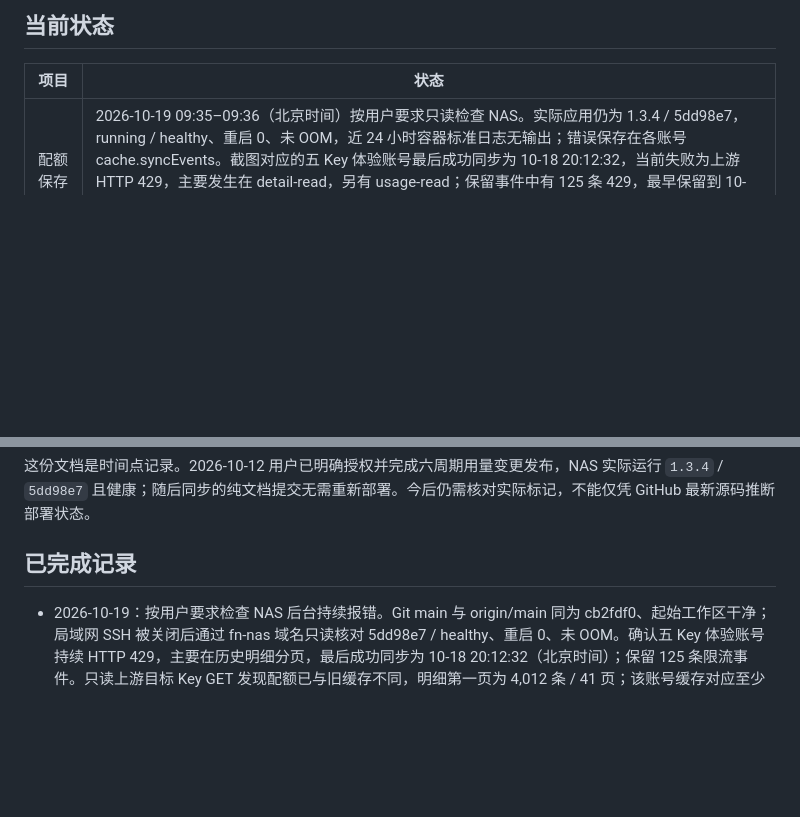
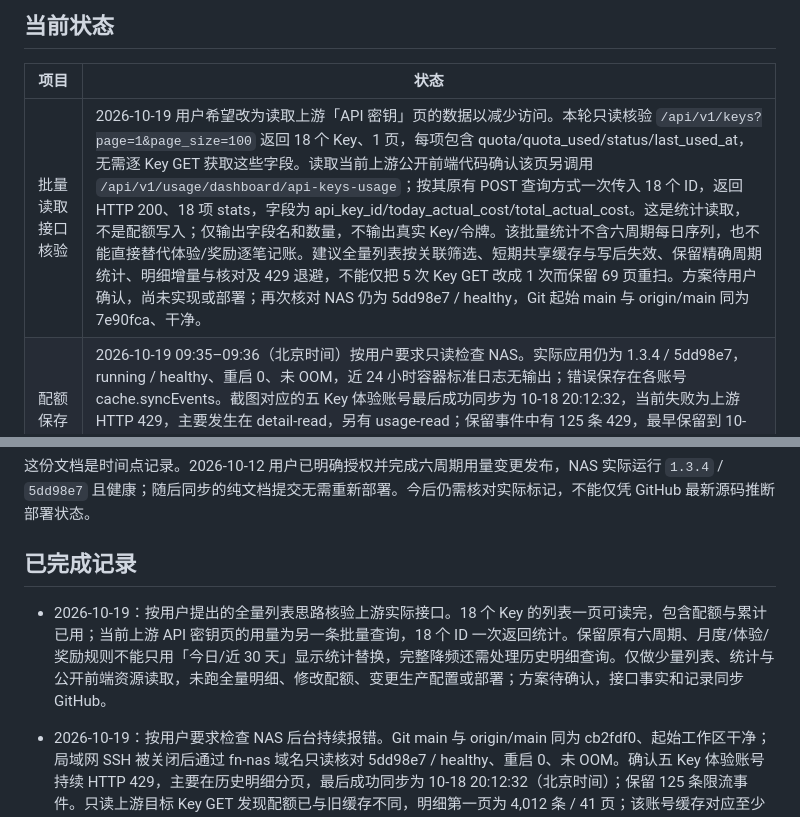
Before and after one commit to allin75/sub2api-key-manager, a Markdown page: docs/PROJECT_HANDOFF.md, 2 parts joined by grey strips. Rendered like a GitHub page; blank space fills up the shorter version.

Commit message:
docs: verify upstream batch key and usage read APIs

```diff
--- a/docs/PROJECT_HANDOFF.md
+++ b/docs/PROJECT_HANDOFF.md
@@ -6,6 +6,7 @@
 
 | 项目 | 状态 |
 | --- | --- |
+| 批量读取接口核验 | 2026-10-19 用户希望改为读取上游「API 密钥」页的数据以减少访问。本轮只读核验 `/api/v1/keys?page=1&page_size=100` 返回 18 个 Key、1 页，每项包含 quota/quota_used/status/last_used_at，无需逐 Key GET 获取这些字段。读取当前上游公开前端代码确认该页另调用 `/api/v1/usage/dashboard/api-keys-usage`；按其原有 POST 查询方式一次传入 18 个 ID，返回 HTTP 200、18 项 stats，字段为 api_key_id/today_actual_cost/total_actual_cost。这是统计读取，不是配额写入；仅输出字段名和数量，不输出真实 Key/令牌。该批量统计不含六周期每日序列，也不能直接替代体验/奖励逐笔记账。建议全量列表按关联筛选、短期共享缓存与写后失效、保留精确周期统计、明细增量与核对及 429 退避，不能仅把 5 次 Key GET 改成 1 次而保留 69 页重扫。方案待用户确认，尚未实现或部署；再次核对 NAS 仍为 5dd98e7 / healthy，Git 起始 main 与 origin/main 同为 7e90fca、干净。 |
 | 配额保存与持续报错排查 | 2026-10-19 09:35–09:36（北京时间）按用户要求只读检查 NAS。实际应用仍为 1.3.4 / 5dd98e7，running / healthy、重启 0、未 OOM，近 24 小时容器标准日志无输出；错误保存在各账号 cache.syncEvents。截图对应的五 Key 体验账号最后成功同步为 10-18 20:12:32，当前失败为上游 HTTP 429，主要发生在 detail-read，另有 usage-read；保留事件中有 125 条 429，最早保留到 10-09，并非本次点击才开始。09:27 后多次 action 来源失败，不能从该来源字段单独判定每次操作类型或是否仍有请求排队。只读读取目标上游 Key 确认实际配额与 NAS 旧缓存不一致，支持写入已生效而页面仍旧值；未改真实额度。该账号从 09-01 起重扫明细，缓存 6,578 条对应至少 69 页，目标 Key 的上游第一页返回 4,012 条 / 41 页。源码确认配额写入后等待整批同步、分页无 429 退避，按钮无等待/重复提交保护；这是持续限流和保存反馈延迟的重点修复方向，上游具体限流阈值未核实。登录、目标 Key GET 和明细第一页 GET 本轮均 200；未跑整批同步、重启、部署或更改生产配置。 |
 | 华为云备用入口已上线 | 2026-10-16 用户明确要求按建议完成，并选择 `key-direct.1501129.xyz`。已新增仅 DNS 的 A 记录直达华为云，Caddy 提供可信 HTTPS 和自动续期；NAS 以独立非 root、只读容器主动建立专用 SSH 反向隧道，云端只监听回环 13100，复用现有 22/80/443，无需新增安全组规则。控制台确认华东上海一、2 Mbit/s、100 GB 流量包。新入口 https://key-direct.1501129.xyz/ 与原 https://misekey.1501129.xyz/ 并存，连接同一个 NAS 程序和业务数据。证书、HTTP→HTTPS、页面及四个静态资源一致性、登录/会话/退出、401/CSRF/Origin/伪造来源头和 SSH 权限限制验证通过；专用 SSH 进程退出后容器自动重启并恢复 HTTPS。Caddy 与专用容器已配置自动启动，未重启两台主机。当前电脑网络 5 轮首页 HTML 请求中位耗时为华为云 0.21 秒、CF 1.85 秒，不代表所有网络或整页加载。原有 15 个容器 ID/启动时间/重启次数保持不变，NAS 应用仍为 1.3.4 / 5dd98e7、healthy。部署配置与回退说明见 deploy/huawei-relay/README.md，DNS 截图 docs/screenshots/2026-10-16-huawei-relay-dns.png；不保存真实业务页面截图，不提交密钥。 |
 | 华为云备用访问入口评估 | 2026-10-16 用户说明现有页面经 Cloudflare Tunnel 访问较慢，希望保留原入口并增加华为云中转；本轮明确要求使用本机已保存 SSH 密钥登录检查。已通过本机 SSH 别名 huawei-cloud 只读核对：区域 cn-east-3 / 可用区 cn-east-3d，Ubuntu 24.04.4，2 核、系统识别总内存约 1.7 GiB、40 GiB 根盘；未发现 Docker/Nginx/Caddy/FRP/WireGuard 命令或现有网站监听，公网带宽套餐未能从主机确认。NAS 到云服务器 SSH 端口三次 TCP 建连为 6.45–7.15 ms，仅代表该段建连，不代表完整网页耗时或吞吐。华为云访问 NAS 域名 3100 端口三次均未成功，需另建通道或继续排查直连条件。局域网 NAS SSH 超时后，域名 SSH 成功；实际发布标记仍为 5dd98e7、容器 running / healthy，NAS 本机页面 HTTP 200、约 2 ms。Git main 与 origin/main 起始同为 48b3a85，工作区干净。本轮未安装软件、修改云/NAS配置或部署应用；下一步设计独立加密通道及 HTTPS 新入口，核实公网带宽和域名接入条件，再实测与 CF 路径的页面耗时。 |
@@ -37,6 +38,8 @@
 这份文档是时间点记录。2026-10-12 用户已明确授权并完成六周期用量变更发布，NAS 实际运行 `1.3.4` / `5dd98e7` 且健康；随后同步的纯文档提交无需重新部署。今后仍需核对实际标记，不能仅凭 GitHub 最新源码推断部署状态。
 
 ## 已完成记录
+
+- 2026-10-19：按用户提出的全量列表思路核验上游实际接口。18 个 Key 的列表一页可读完，包含配额与累计已用；当前上游 API 密钥页的用量为另一条批量查询，18 个 ID 一次返回统计。保留原有六周期、月度/体验/奖励规则不能只用「今日/近 30 天」显示统计替换，完整降频还需处理历史明细查询。仅做少量列表、统计与公开前端资源读取，未跑全量明细、修改配额、变更生产配置或部署；方案待确认，接口事实和记录同步 GitHub。
 
 - 2026-10-19：按用户要求检查 NAS 后台持续报错。Git main 与 origin/main 同为 cb2fdf0、起始工作区干净；局域网 SSH 被关闭后通过 fn-nas 域名只读核对 5dd98e7 / healthy、重启 0、未 OOM。确认五 Key 体验账号持续 HTTP 429，主要在历史明细分页，最后成功同步为 10-18 20:12:32（北京时间）；保留 125 条限流事件。只读上游目标 Key GET 发现配额已与旧缓存不同，明细第一页为 4,012 条 / 41 页；该账号缓存对应至少 69 页历史重扫。已解释保存后整批同步及缺少按钮等待/防重保护的影响；上游限流阈值及 action 请求来源细分尚未核实。诊断凭据只在容器进程内使用、不输出或落盘，未修改 Key/额度、生产状态或配置，未整批同步、重启或部署。更新交接记录并同步 GitHub，下一步确认修复方案。
 
```
